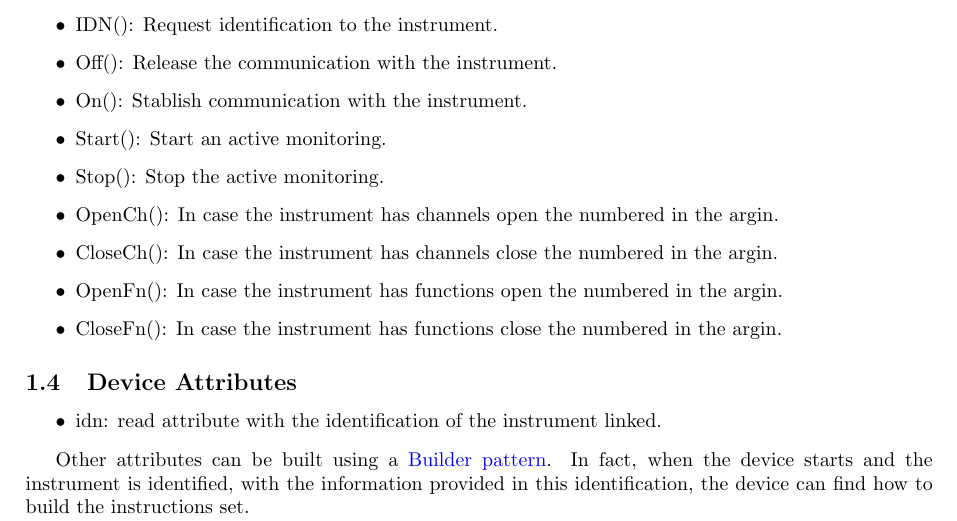
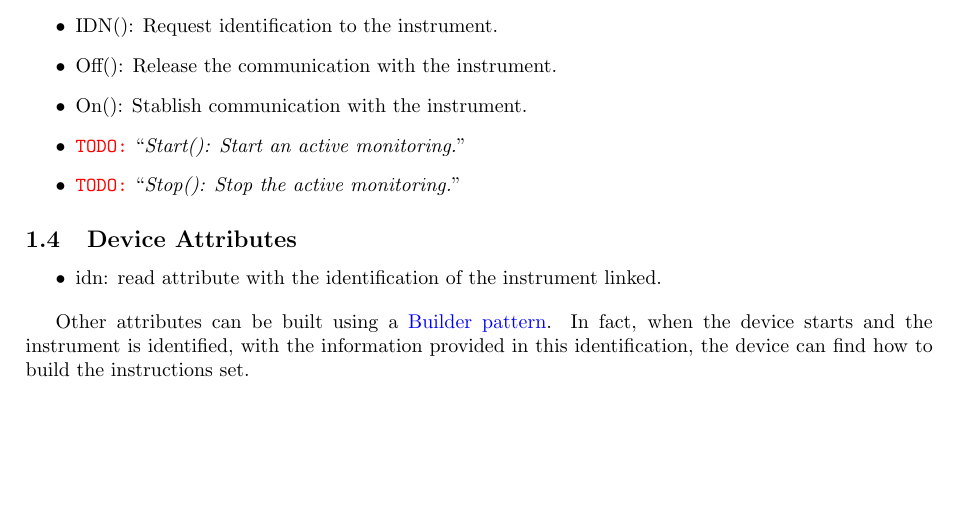
Before and after one commit to srgblnch/skippy, a LaTeX paper (doc/SkippyDeviceServer.tex): part of page 2 of 4, cut so that both start at the same text, the shorter picture padded with empty space. Compiled offline with pdfLaTeX.

Commit message:
mark the Start/Stop as TODO, remove the Open/Close[Ch,Fn] commands ass did in the code
git-svn-id: svn+ssh://svn.code.sf.net/p/tango-ds/code/DeviceClasses/Communication/Skippy/trunk@15985 3b39871e-fe4b-0410-b5db-e82997f68959

```diff
--- a/doc/SkippyDeviceServer.tex
+++ b/doc/SkippyDeviceServer.tex
@@ -61,12 +61,8 @@ The main restriction that the PyVisaInstrWrapper shows is the dependency on the
     \item IDN(): Request identification to the instrument.
     \item Off(): Release the communication with the instrument.
     \item On(): Stablish communication with the instrument.
-    \item Start(): Start an active monitoring.
-    \item Stop(): Stop the active monitoring.
-    \item OpenCh(): In case the instrument has channels open the numbered in the argin.
-    \item CloseCh(): In case the instrument has channels close the numbered in the argin.
-    \item OpenFn(): In case the instrument has functions open the numbered in the argin.
-    \item CloseFn(): In case the instrument has functions close the numbered in the argin.
+    \item \todo{Start(): Start an active monitoring.}
+    \item \todo{Stop(): Stop the active monitoring.}
 \end{itemize}
 
 \subsection{Device Attributes}
```
